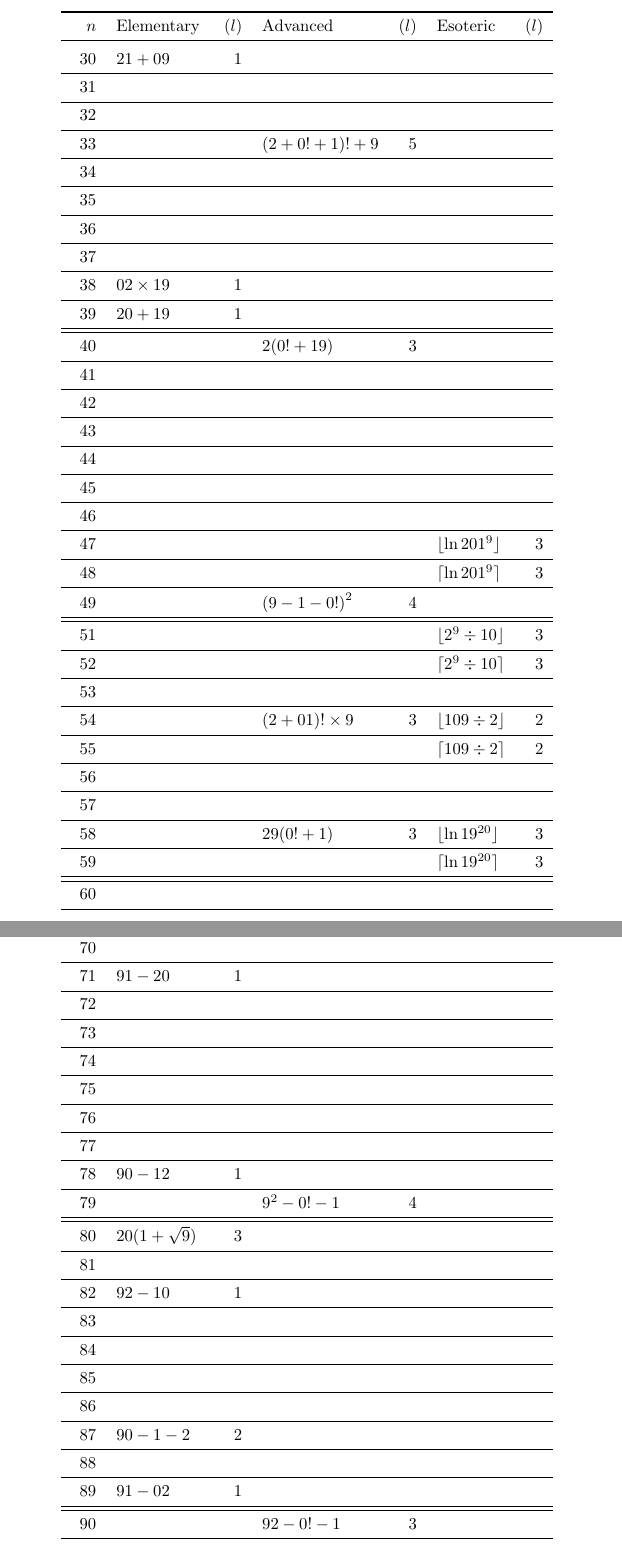
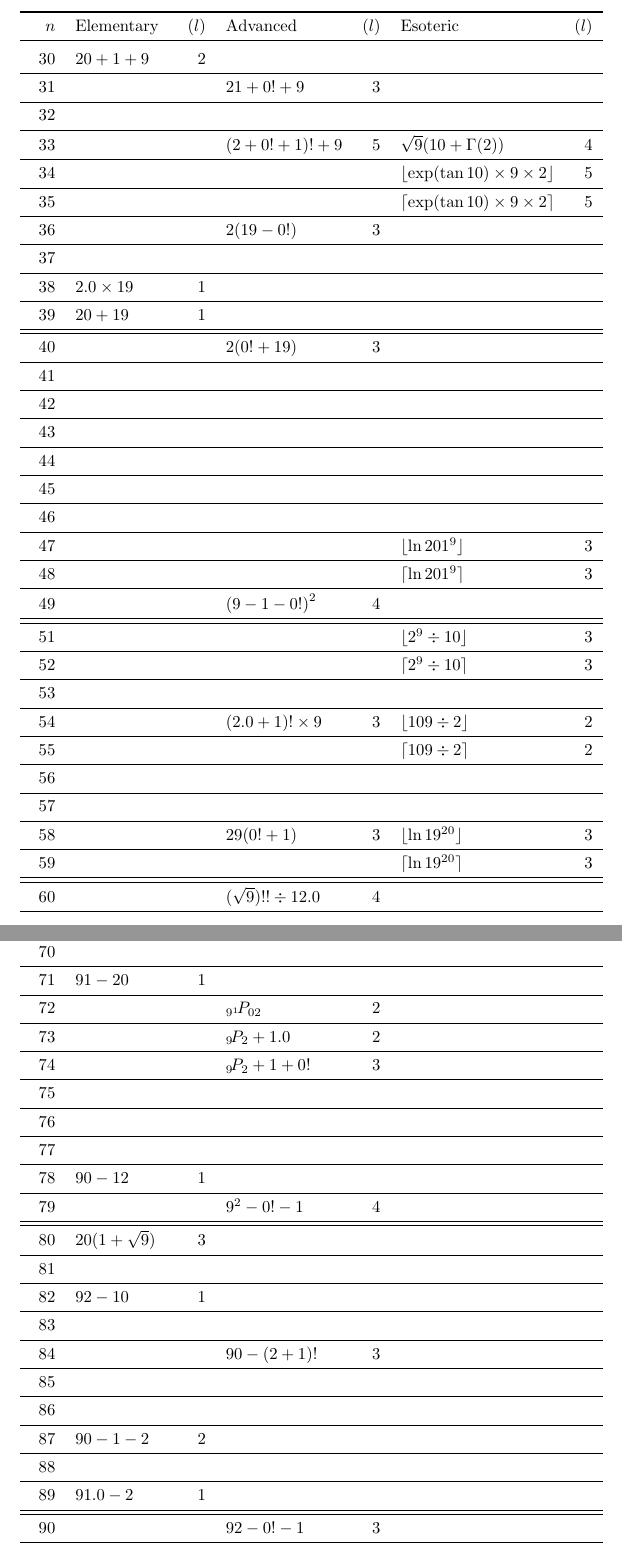
Before and after one commit to RetroCraft/2019-challenge, a LaTeX document (2019.tex, which reads specific.tex): two parts of pages 3 and 4 of 8, joined at a grey line, cut so that both start at the same text. Compiled offline with pdfLaTeX.

Commit message:
gamma function and prefer 2.0 to 02

```diff
--- a/2019.tex
+++ b/2019.tex
@@ -17,7 +17,7 @@
 % cis, exp
 \DeclareMathOperator{\cis}{cis}
 % nPr, nCr
-\newcommand*{\permcomb}[4][0mu]{{{}^{#3}\mkern#1#2_{#4}}}
+\newcommand*{\permcomb}[4][0mu]{{{}_{#3}\mkern#1#2_{#4}}}
 \newcommand*{\perm}[1][-3mu]{\permcomb[#1]{P}}
 \newcommand*{\comb}[1][-1mu]{\permcomb[#1]{C}}
 % redefine * as \times
--- a/specific.tex
+++ b/specific.tex
@@ -44,14 +44,14 @@ $n$ & Elementary & ($l$) & Advanced & ($l$) & Esoteric & ($l$) \\ \midrule
 29 & $20^1+9$ & 2 & & & $\floor{29.10}$ & 1\\ \midrule
 \midrule
-30 & $21+09$ & 1 \\ \midrule
-31 & & \\ \midrule
+30 & $20+1+9$ & 2 \\ \midrule
+31 & & & $21+0!+9$ & 3 \\ \midrule
 32 & & \\ \midrule
-33 & & & $(2+0!+1)!+9$ & 5 \\ \midrule
-34 & & \\ \midrule
-35 & & \\ \midrule
-36 & & \\ \midrule
+33 & & & $(2+0!+1)!+9$ & 5 & $\sqrt{9}(10+\Gamma(2))$ & 4 \\ \midrule
+34 & & & & & $\floor{\exp(\tan10)*9*2}$ & 5 \\ \midrule
+35 & & & & & $\ceil{\exp(\tan10)*9*2}$ & 5  \\ \midrule
+36 & & & $2(19-0!)$ & 3 \\ \midrule
 37 & & \\ \midrule
-38 & $02*19$ & 1 \\ \midrule
+38 & $2.0*19$ & 1 \\ \midrule
 39 & $20+19$ & 1 \\ \midrule
 \midrule
 40 & & & $2(0!+19)$ & 3 \\ \midrule
@@ -68,13 +68,13 @@ $n$ & Elementary & ($l$) & Advanced & ($l$) & Esoteric & ($l$) \\ \midrule
 51 & & & & & $\floor{2^9\div10}$ & 3 \\ \midrule
 52 & & & & & $\ceil{2^9\div10}$ & 3 \\ \midrule
 53 & & \\ \midrule
-54 & & & $(2+01)!*9$ & 3 & $\floor{109\div2}$ & 2 \\ \midrule
+54 & & & $(2.0+1)!*9$ & 3 & $\floor{109\div2}$ & 2 \\ \midrule
 55 & & & & & $\ceil{109\div2}$ & 2 \\ \midrule
 56 & & \\ \midrule
 57 & & \\ \midrule
 58 & & & $29(0!+1)$ & 3 & $\floor{\ln 19^{20}}$ & 3 \\ \midrule
 59 & & & & & $\ceil{\ln 19^{20}}$ & 3 \\ \midrule
 \midrule
-60 & & \\ \midrule
+60 & & & $(\sqrt{9})!!\div12.0$ & 4 \\ \midrule
 61 & & \\ \midrule
 62 & & \\ \midrule
@@ -88,11 +88,11 @@ $n$ & Elementary & ($l$) & Advanced & ($l$) & Esoteric & ($l$) \\ \midrule
 \midrule
 70 & & \\ \midrule
 71 & $91-20$ & 1 \\ \midrule
-72 & & \\ \midrule
-73 & & \\ \midrule
-74 & & \\ \midrule
+72 & & & $\perm{9^1}{02}$ & 2 \\ \midrule
+73 & & & $\perm{9}{2}+1.0$ & 2 \\ \midrule
+74 & & & $\perm{9}{2}+1+0!$ & 3\\ \midrule
 75 & & \\ \midrule
-76 & & \\ \midrule
+76 & & & \\ \midrule
 77 & & \\ \midrule
 78 & $90-12$ & 1 \\ \midrule
 79 & & & $9^2-0!-1$ & 4 \\ \midrule
@@ -101,13 +101,13 @@ $n$ & Elementary & ($l$) & Advanced & ($l$) & Esoteric & ($l$) \\ \midrule
 81 & & \\ \midrule
 82 & $92-10$ & 1 \\ \midrule
 83 & & \\ \midrule
-84 & & \\ \midrule
+84 & & & $90-(2+1)!$ & 3 \\ \midrule
 85 & & \\ \midrule
 86 & & \\ \midrule
 87 & $90-1-2$ & 2 \\ \midrule
 88 & & \\ \midrule
-89 & $91-02$ & 1 \\ \midrule
+89 & $91.0-2$ & 1 \\ \midrule
 \midrule
 90 & & & $92-0!-1$ & 3 \\ \midrule
-91 & $92-01$ & 1 \\ \midrule
+91 & $92.0-1$ & 1 \\ \midrule
 92 & & & & & $\ceil{91.02}$ & 1 \\ \midrule
```
Also changed, not shown: general.tex (+2 -2 lines), 2019.pdf, specific.tex (34 more changed lines).
